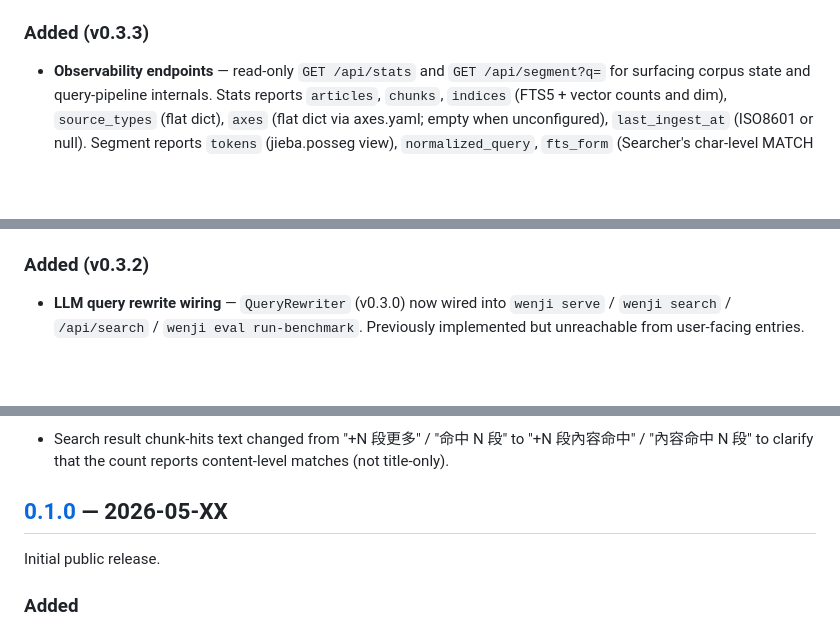
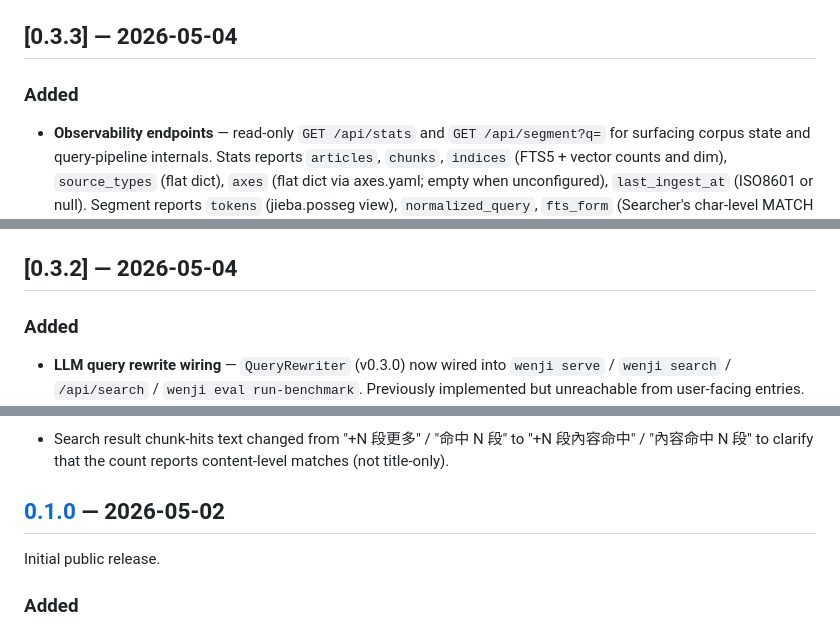
Before and after one commit to notoriouslab/wenji, a Markdown page: CHANGELOG.md, 3 parts joined by grey strips. Drawn GitHub-style; blank space fills up the shorter version.

```diff
--- a/CHANGELOG.md
+++ b/CHANGELOG.md
@@ -168,7 +177,9 @@ project adheres to [Semantic Versioning](https://semver.org/spec/v2.0.0.html).
   `test_searcher_response_hydrates_content_full_for_all_hits`
   forces the vector-only path with `alpha=0.0`.
 
-### Added (v0.3.3)
+## [0.3.3] — 2026-05-04
+
+### Added
 
 - **Observability endpoints** — read-only `GET /api/stats` and
   `GET /api/segment?q=` for surfacing corpus state and query-pipeline
@@ -202,7 +213,9 @@ project adheres to [Semantic Versioning](https://semver.org/spec/v2.0.0.html).
   accessor that returns a cached rewrite without making an LLM call. Used
   by segment trace to label `rewrite.source` as `"cache"` vs `"llm"`.
 
-### Added (v0.3.2)
+## [0.3.2] — 2026-05-04
+
+### Added
 
 - **LLM query rewrite wiring** — `QueryRewriter` (v0.3.0) now wired into
   `wenji serve` / `wenji search` / `/api/search` / `wenji eval run-benchmark`.
@@ -398,7 +412,7 @@ project adheres to [Semantic Versioning](https://semver.org/spec/v2.0.0.html).
   "+N 段內容命中" / "內容命中 N 段" to clarify that the count reports
   content-level matches (not title-only).
 
-## [0.1.0] — 2026-05-XX
+## [0.1.0] — 2026-05-02
 
 Initial public release.
 
```
Also changed, not shown: other parts of CHANGELOG.md (+47 -37 lines), 1 other file.
